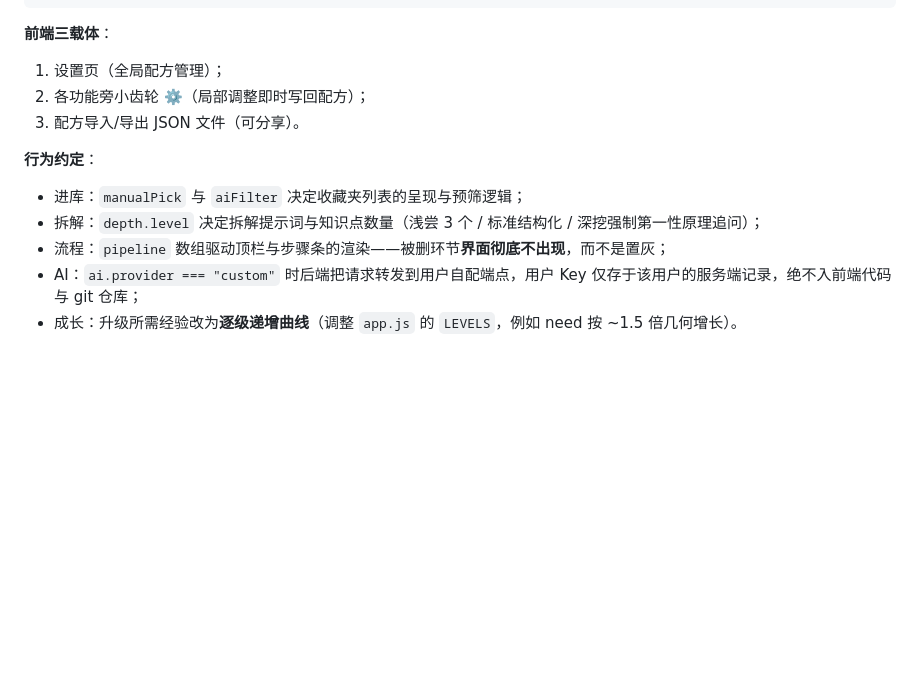
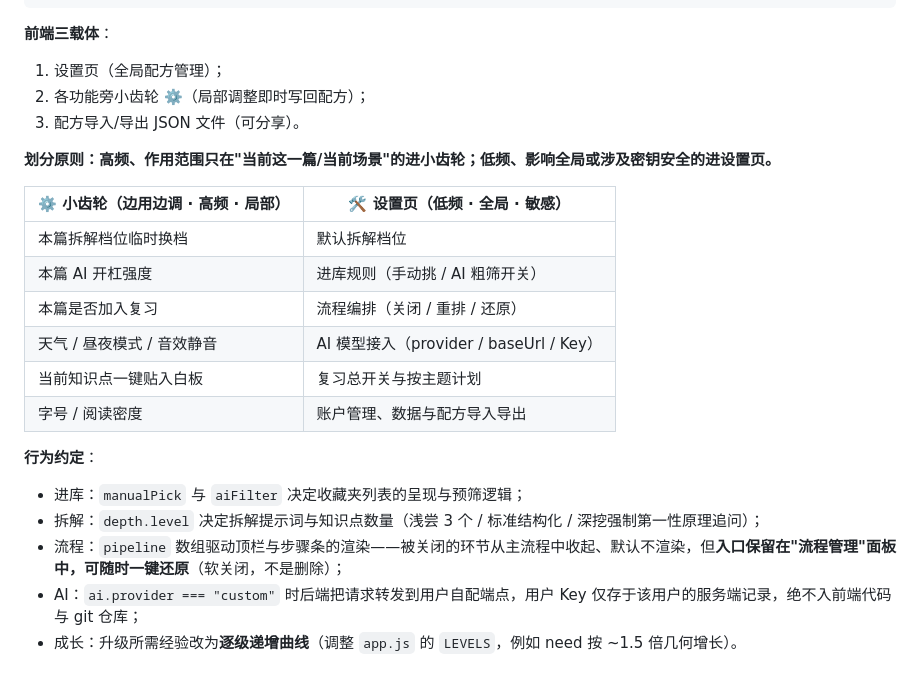
Before and after one commit to zzz11225566/reknow-universe, a Markdown page: 网站构建指导.md, the part around the change. GitHub-like rendering; blank space fills up the shorter version.

Commit message:
docs: 流程编排改为软关闭可还原；明确小齿轮与设置页的配置划分

```diff
--- a/网站构建指导.md
+++ b/网站构建指导.md
@@ -76,10 +76,21 @@
 2. 各功能旁小齿轮 ⚙️（局部调整即时写回配方）；
 3. 配方导入/导出 JSON 文件（可分享）。
 
+**划分原则：高频、作用范围只在"当前这一篇/当前场景"的进小齿轮；低频、影响全局或涉及密钥安全的进设置页。**
+
+| ⚙️ 小齿轮（边用边调 · 高频 · 局部） | 🛠 设置页（低频 · 全局 · 敏感） |
+|---|---|
+| 本篇拆解档位临时换档 | 默认拆解档位 |
+| 本篇 AI 开杠强度 | 进库规则（手动挑 / AI 粗筛开关） |
+| 本篇是否加入复习 | 流程编排（关闭 / 重排 / 还原） |
+| 天气 / 昼夜模式 / 音效静音 | AI 模型接入（provider / baseUrl / Key） |
+| 当前知识点一键贴入白板 | 复习总开关与按主题计划 |
+| 字号 / 阅读密度 | 账户管理、数据与配方导入导出 |
+
 **行为约定**：
 - 进库：`manualPick` 与 `aiFilter` 决定收藏夹列表的呈现与预筛逻辑；
 - 拆解：`depth.level` 决定拆解提示词与知识点数量（浅尝 3 个 / 标准结构化 / 深挖强制第一性原理追问）；
-- 流程：`pipeline` 数组驱动顶栏与步骤条的渲染——被删环节**界面彻底不出现**，而不是置灰；
+- 流程：`pipeline` 数组驱动顶栏与步骤条的渲染——被关闭的环节从主流程中收起、默认不渲染，但**入口保留在"流程管理"面板中，可随时一键还原**（软关闭，不是删除）；
 - AI：`ai.provider === "custom"` 时后端把请求转发到用户自配端点，用户 Key 仅存于该用户的服务端记录，绝不入前端代码与 git 仓库；
 - 成长：升级所需经验改为**逐级递增曲线**（调整 `app.js` 的 `LEVELS`，例如 need 按 ~1.5 倍几何增长）。
 
```
Also changed, not shown: 项目策划书.md (+1 -1 lines).
